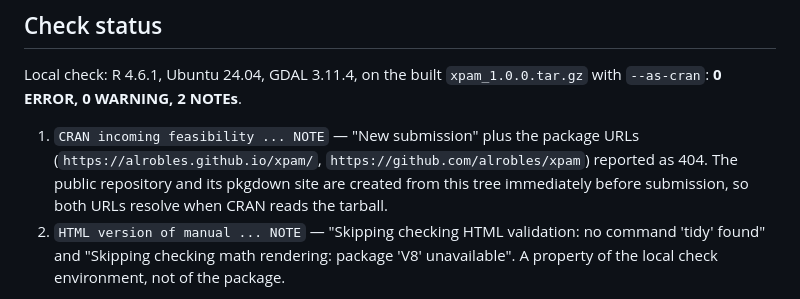
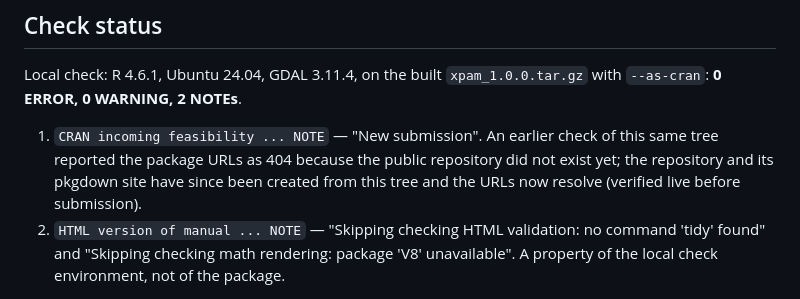
Before and after one commit to alrobles/xpam, a Markdown page: cran-comments.md, the part around the change. GitHub-like rendering.

Commit message:
docs: update cran-comments (URLs live, tests summary, spelling WORDLIST)

```diff
--- a/cran-comments.md
+++ b/cran-comments.md
@@ -19,12 +19,11 @@ is retired in favour of the public `alrobles/xpam` repository.
 Local check: R 4.6.1, Ubuntu 24.04, GDAL 3.11.4, on the built
 `xpam_1.0.0.tar.gz` with `--as-cran`: **0 ERROR, 0 WARNING, 2 NOTEs**.
 
-1. `CRAN incoming feasibility ... NOTE` — "New submission" plus the
-   package URLs (`https://alrobles.github.io/xpam/`,
-   `https://github.com/alrobles/xpam`) reported as 404.  The public
-   repository and its pkgdown site are created from this tree
-   immediately before submission, so both URLs resolve when CRAN reads
-   the tarball.
+1. `CRAN incoming feasibility ... NOTE` — "New submission".  An
+   earlier check of this same tree reported the package URLs as 404
+   because the public repository did not exist yet; the repository and
+   its pkgdown site have since been created from this tree and the URLs
+   now resolve (verified live before submission).
 2. `HTML version of manual ... NOTE` — "Skipping checking HTML
    validation: no command 'tidy' found" and "Skipping checking math
    rendering: package 'V8' unavailable".  A property of the local check
```
